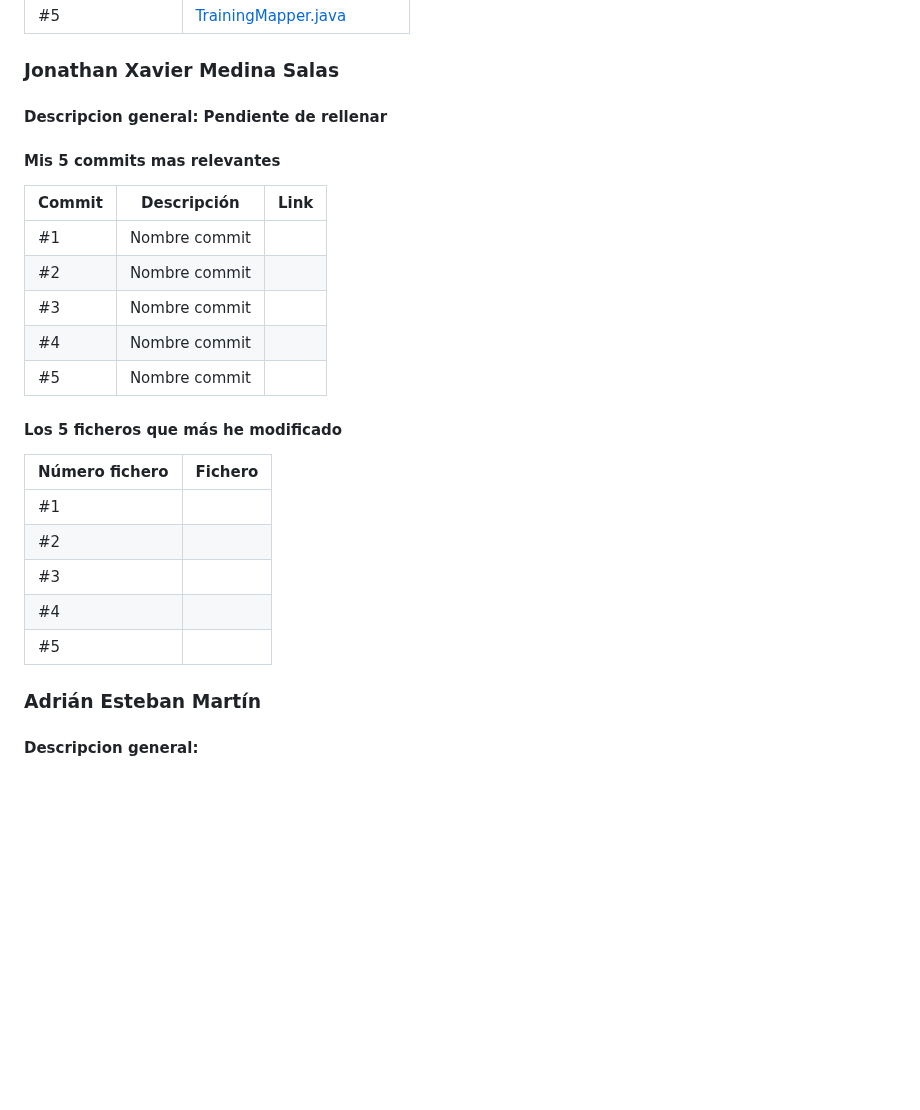
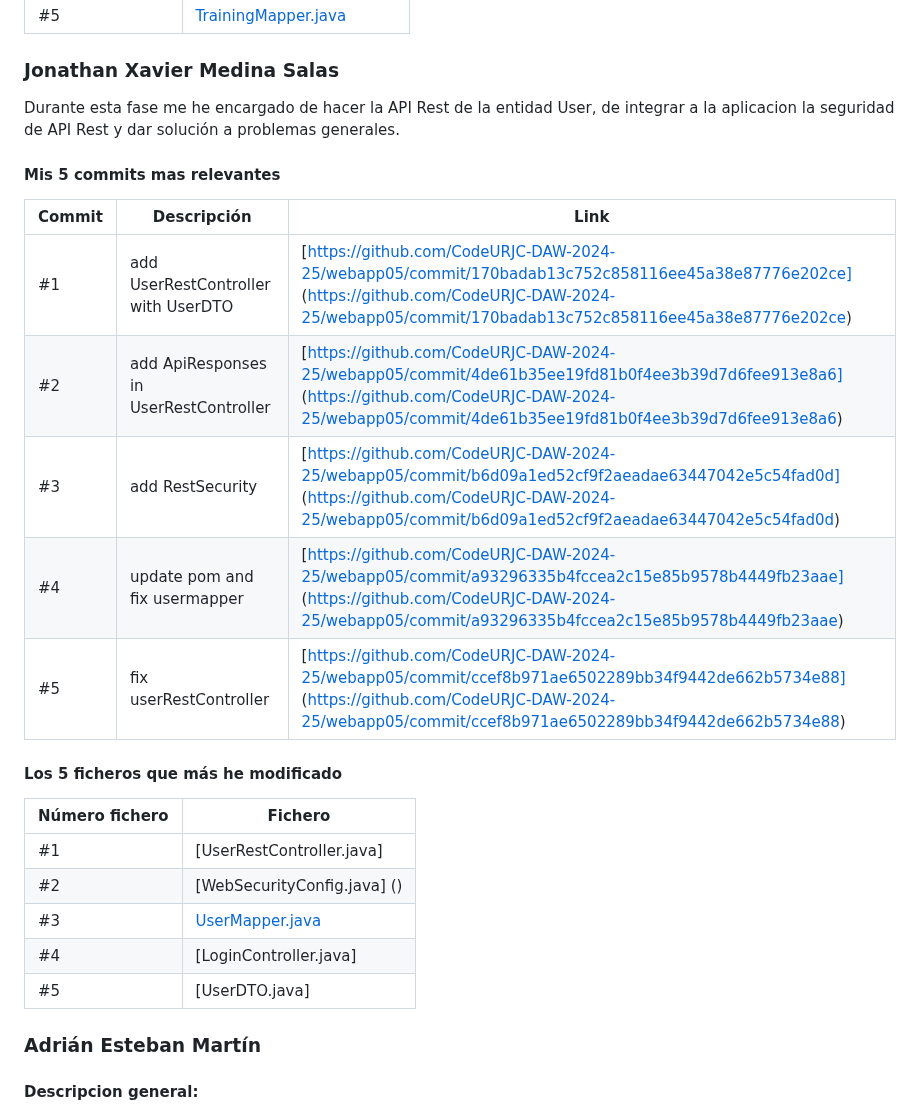
Before and after one commit to CodeURJC-DAW-2024-25/webapp05, a Markdown page: README.md, the part around the change. Drawn GitHub-style; blank space fills up the shorter version.

```diff
--- a/README.md
+++ b/README.md
@@ -479,28 +479,28 @@ En esta segunda fase me he encargado de solucionar lagun error de la entrega ant
 
 ### Jonathan Xavier Medina Salas
 
-#### Descripcion general: Pendiente de rellenar
+Durante esta fase me he encargado de hacer la API Rest de la entidad User, de integrar a la aplicacion la seguridad de API Rest y dar solución a problemas generales.
 
 
 #### Mis 5 commits mas relevantes
 
 | Commit | Descripción                          | Link                                                                                                                                                                                                 |
 | ------ | ------------------------------------ | ---------------------------------------------------------------------------------------------------------------------------------------------------------------------------------------------------- |
-| #1     | Nombre commit | []() |
-| #2     | Nombre commit     | []() |
-| #3     | Nombre commit  | []() |
-| #4     | Nombre commit  | []() |
-| #5     | Nombre commit  | []() |
+| #1     | add UserRestController with UserDTO        | [https://github.com/CodeURJC-DAW-2024-25/webapp05/commit/170badab13c752c858116ee45a38e87776e202ce] (https://github.com/CodeURJC-DAW-2024-25/webapp05/commit/170badab13c752c858116ee45a38e87776e202ce) |
+| #2     | add ApiResponses in UserRestController     | [https://github.com/CodeURJC-DAW-2024-25/webapp05/commit/4de61b35ee19fd81b0f4ee3b39d7d6fee913e8a6] (https://github.com/CodeURJC-DAW-2024-25/webapp05/commit/4de61b35ee19fd81b0f4ee3b39d7d6fee913e8a6) |
+| #3     | add RestSecurity                           | [https://github.com/CodeURJC-DAW-2024-25/webapp05/commit/b6d09a1ed52cf9f2aeadae63447042e5c54fad0d] (https://github.com/CodeURJC-DAW-2024-25/webapp05/commit/b6d09a1ed52cf9f2aeadae63447042e5c54fad0d) |
+| #4     | update pom and fix usermapper              | [https://github.com/CodeURJC-DAW-2024-25/webapp05/commit/a93296335b4fccea2c15e85b9578b4449fb23aae] (https://github.com/CodeURJC-DAW-2024-25/webapp05/commit/a93296335b4fccea2c15e85b9578b4449fb23aae) |
+| #5     | fix userRestController                     | [https://github.com/CodeURJC-DAW-2024-25/webapp05/commit/ccef8b971ae6502289bb34f9442de662b5734e88] (https://github.com/CodeURJC-DAW-2024-25/webapp05/commit/ccef8b971ae6502289bb34f9442de662b5734e88) |
 
 #### Los 5 ficheros que más he modificado
 
 | Número fichero | Fichero                                                                                                                                                                                                         |
 | -------------- | --------------------------------------------------------------------------------------------------------------------------------------------------------------------------------------------------------------- |
-| #1             | []()              |
-| #2             | []()                                    |
-| #3             | []()            |
-| #4             | []()                                  |
-| #5             | []()                                    |
+| #1             | [UserRestController.java]      | (https://github.com/CodeURJC-DAW-2024-25/webapp05/blob/main/backend/src/main/java/es/codeurjc/daw/alphagym/controller/rest/UserRestController.java)
+| #2             | [WebSecurityConfig.java] ()    | (https://github.com/CodeURJC-DAW-2024-25/webapp05/blob/main/backend/src/main/java/es/codeurjc/daw/alphagym/security/WebSecurityConfig.java)
+| #3             | [UserMapper.java]()            | (https://github.com/CodeURJC-DAW-2024-25/webapp05/blob/main/backend/src/main/java/es/codeurjc/daw/alphagym/dto/UserMapper.java)
+| #4             | [LoginController.java]         | (https://github.com/CodeURJC-DAW-2024-25/webapp05/blob/main/backend/src/main/java/es/codeurjc/daw/alphagym/controller/rest/auth/LoginController.java)
+| #5             | [UserDTO.java]                 | (https://github.com/CodeURJC-DAW-2024-25/webapp05/blob/main/backend/src/main/java/es/codeurjc/daw/alphagym/dto/UserDTO.java)
 
 ### Adrián Esteban Martín
 
```
